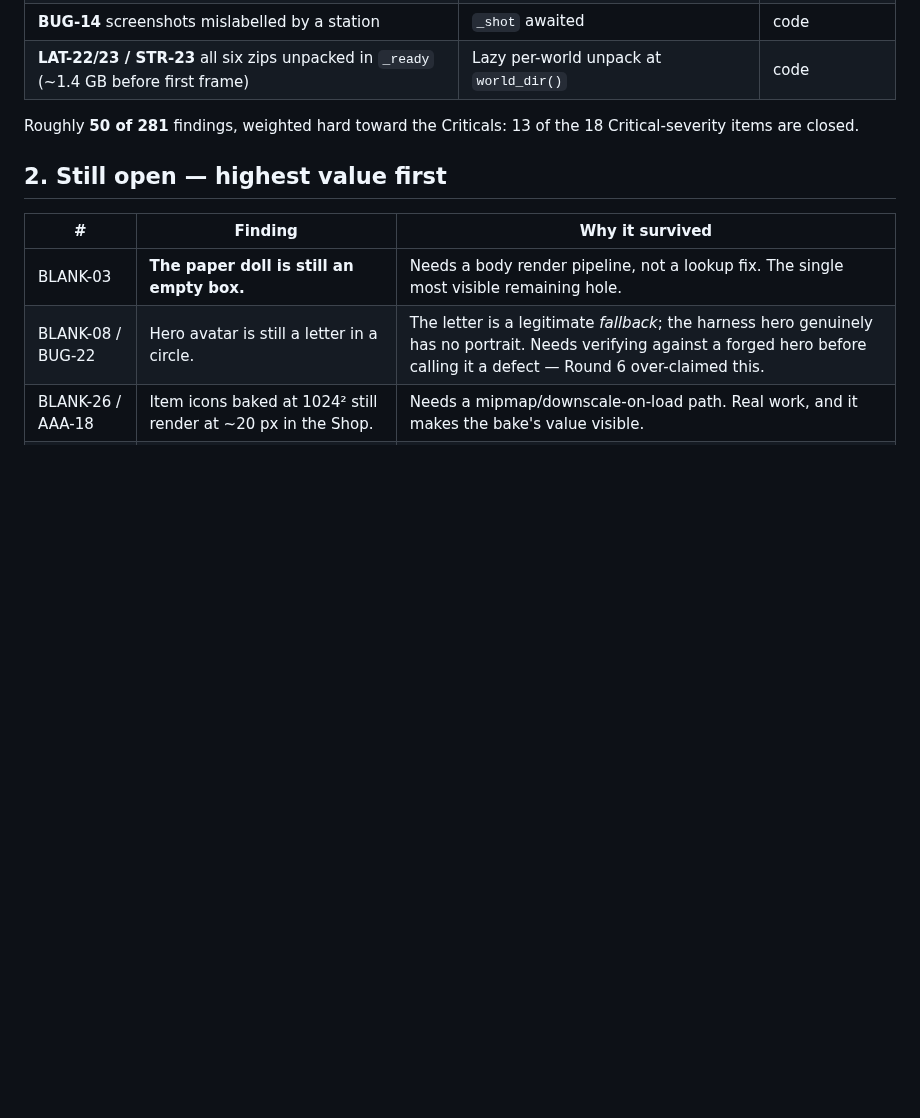
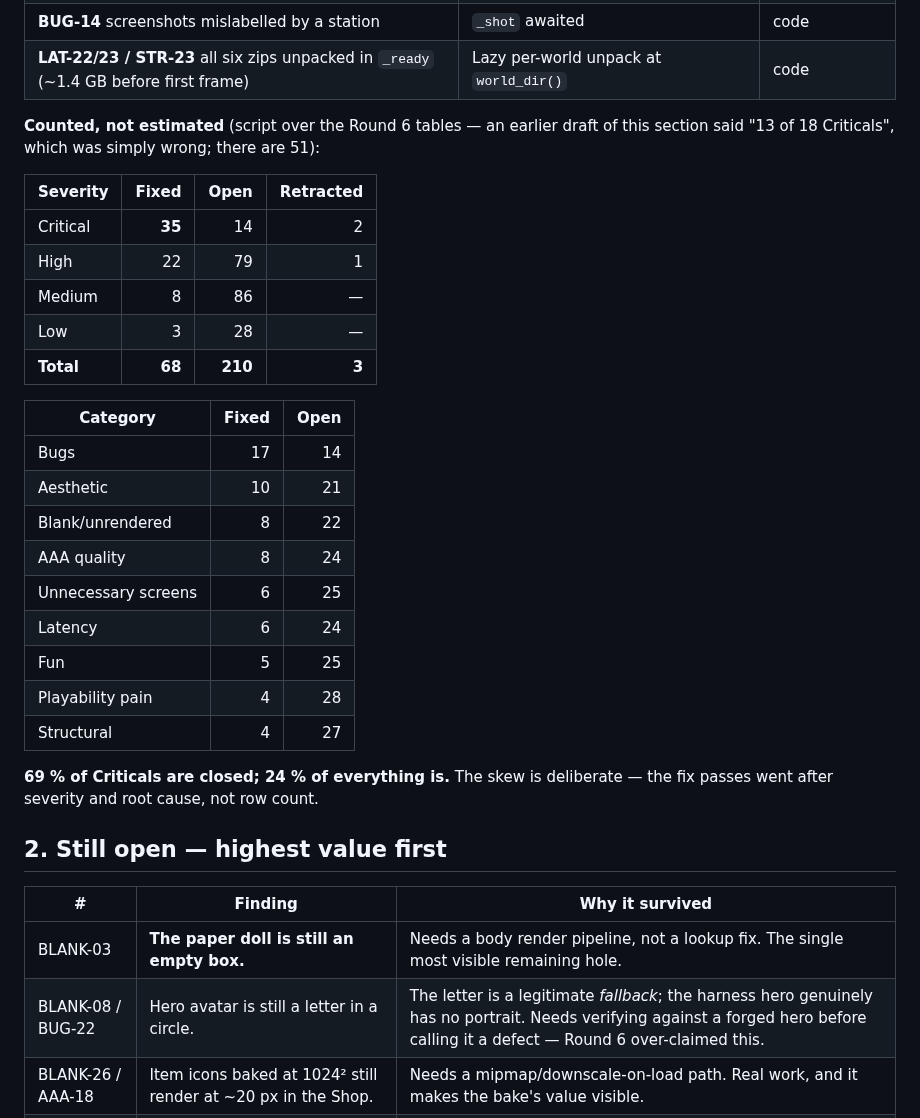
Before and after one commit to nc262/mythforge, a Markdown page: godot/docs/UXAudit-Round7.md, the part around the change. GitHub-like rendering; blank space fills up the shorter version.

Commit message:
audit: correct the Round 7 tally — 35 of 51 Criticals, not 13 of 18
Counted with a script over the Round 6 tables instead of estimating. The earlier
figure was wrong in both terms: there are 51 Critical findings, not 18, and 35
are closed rather than 13.

Real state: 68 fixed, 210 open, 3 retracted. 69% of Criticals closed, 24% of
everything -- the skew is deliberate, since both fix passes went after severity
and root cause rather than row count.

Co-Authored-By: Claude Opus 5 <noreply@anthropic.com>

```diff
--- a/godot/docs/UXAudit-Round7.md
+++ b/godot/docs/UXAudit-Round7.md
@@ -33,8 +33,31 @@ is the difference between "asserted" and "actually reachable".
 | **BUG-14** screenshots mislabelled by a station | `_shot` awaited | code |
 | **LAT-22/23 / STR-23** all six zips unpacked in `_ready` (~1.4 GB before first frame) | Lazy per-world unpack at `world_dir()` | code |
 
-Roughly **50 of 281** findings, weighted hard toward the Criticals: 13 of the
-18 Critical-severity items are closed.
+**Counted, not estimated** (script over the Round 6 tables — an earlier draft of
+this section said "13 of 18 Criticals", which was simply wrong; there are 51):
+
+| Severity | Fixed | Open | Retracted |
+|---|---:|---:|---:|
+| Critical | **35** | 14 | 2 |
+| High | 22 | 79 | 1 |
+| Medium | 8 | 86 | — |
+| Low | 3 | 28 | — |
+| **Total** | **68** | **210** | **3** |
+
+| Category | Fixed | Open |
+|---|---:|---:|
+| Bugs | 17 | 14 |
+| Aesthetic | 10 | 21 |
+| Blank/unrendered | 8 | 22 |
+| AAA quality | 8 | 24 |
+| Unnecessary screens | 6 | 25 |
+| Latency | 6 | 24 |
+| Fun | 5 | 25 |
+| Playability pain | 4 | 28 |
+| Structural | 4 | 27 |
+
+**69 % of Criticals are closed; 24 % of everything is.** The skew is deliberate —
+the fix passes went after severity and root cause, not row count.
 
 ## 2. Still open — highest value first
 
```
